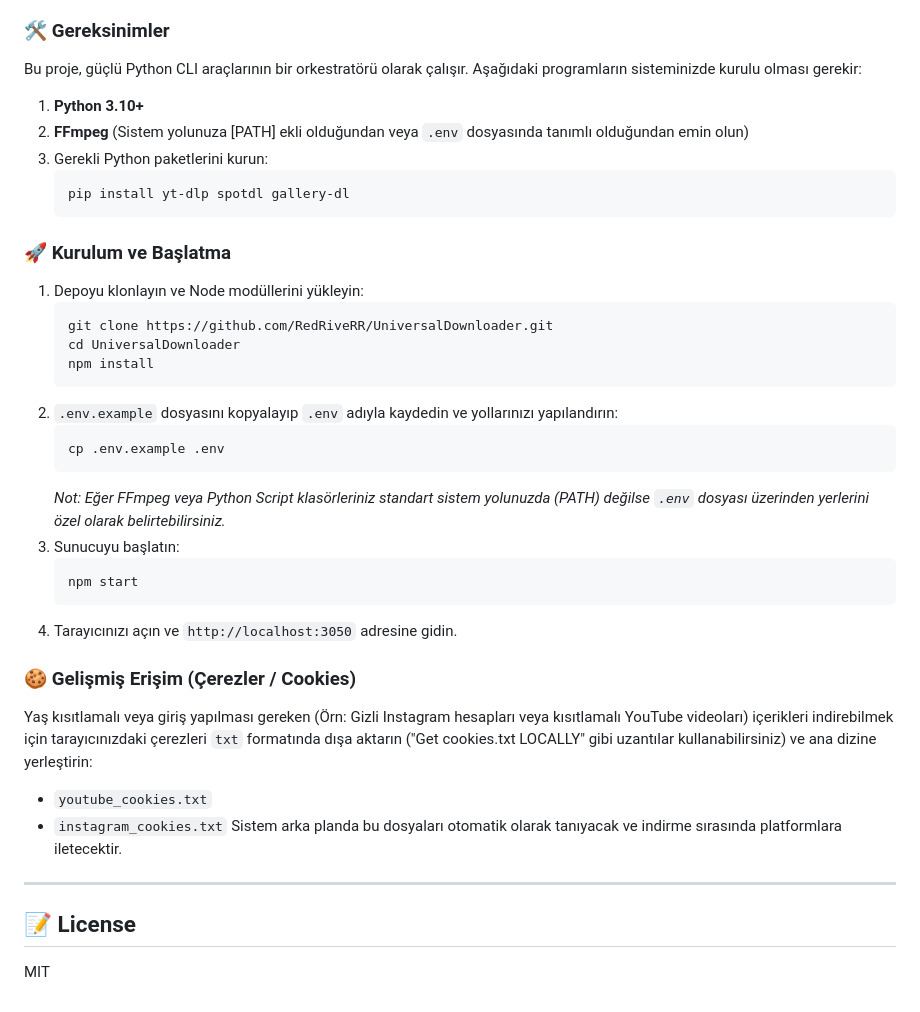
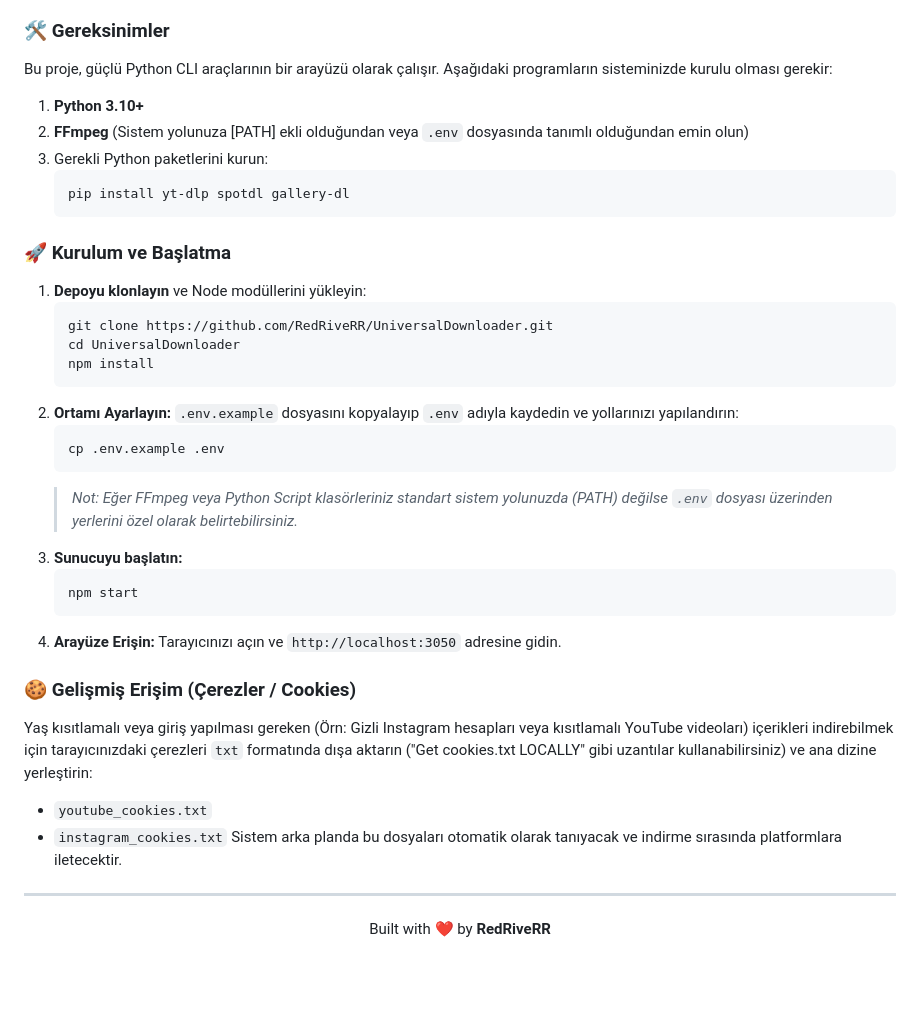
Before and after one commit to RedRiveRR/UniversalDownloader, a Markdown page: README.md, the part around one of its changes. Drawn GitHub-style; blank space fills up the shorter version.

````diff
--- a/README.md
+++ b/README.md
@@ -67,6 +82,6 @@ Node.js üzerinde inşa edilmiş, şık, tek başına barındırılabilen (self-
 
 ### 🛠️ Gereksinimler
-Bu proje, güçlü Python CLI araçlarının bir orkestratörü olarak çalışır. Aşağıdaki programların sisteminizde kurulu olması gerekir:
+Bu proje, güçlü Python CLI araçlarının bir arayüzü olarak çalışır. Aşağıdaki programların sisteminizde kurulu olması gerekir:
 
 1. **Python 3.10+**
 2. **FFmpeg** (Sistem yolunuza [PATH] ekli olduğundan veya `.env` dosyasında tanımlı olduğundan emin olun)
@@ -76,22 +91,22 @@ Bu proje, güçlü Python CLI araçlarının bir orkestratörü olarak çalış
    ```
 
 ### 🚀 Kurulum ve Başlatma
-1. Depoyu klonlayın ve Node modüllerini yükleyin:
+1. **Depoyu klonlayın** ve Node modüllerini yükleyin:
    ```bash
    git clone https://github.com/RedRiveRR/UniversalDownloader.git
    cd UniversalDownloader
    npm install
    ```
-2. `.env.example` dosyasını kopyalayıp `.env` adıyla kaydedin ve yollarınızı yapılandırın:
+2. **Ortamı Ayarlayın:** `.env.example` dosyasını kopyalayıp `.env` adıyla kaydedin ve yollarınızı yapılandırın:
    ```bash
    cp .env.example .env
    ```
-   *Not: Eğer FFmpeg veya Python Script klasörleriniz standart sistem yolunuzda (PATH) değilse `.env` dosyası üzerinden yerlerini özel olarak belirtebilirsiniz.*
-3. Sunucuyu başlatın:
+   > *Not: Eğer FFmpeg veya Python Script klasörleriniz standart sistem yolunuzda (PATH) değilse `.env` dosyası üzerinden yerlerini özel olarak belirtebilirsiniz.*
+3. **Sunucuyu başlatın:**
    ```bash
    npm start
    ```
-4. Tarayıcınızı açın ve `http://localhost:3050` adresine gidin.
+4. **Arayüze Erişin:** Tarayıcınızı açın ve `http://localhost:3050` adresine gidin.
 
 ### 🍪 Gelişmiş Erişim (Çerezler / Cookies)
 Yaş kısıtlamalı veya giriş yapılması gereken (Örn: Gizli Instagram hesapları veya kısıtlamalı YouTube videoları) içerikleri indirebilmek için tarayıcınızdaki çerezleri `txt` formatında dışa aktarın ("Get cookies.txt LOCALLY" gibi uzantılar kullanabilirsiniz) ve ana dizine yerleştirin:
@@ -100,5 +115,6 @@ Yaş kısıtlamalı veya giriş yapılması gereken (Örn: Gizli Instagram hesap
 Sistem arka planda bu dosyaları otomatik olarak tanıyacak ve indirme sırasında platformlara iletecektir.
 
 ---
-## 📝 License
-MIT
+<div align="center">
+  <p>Built with ❤️ by <b>RedRiveRR</b></p>
+</div>
````
Also changed, not shown: other parts of README.md (+35 -20 lines).
